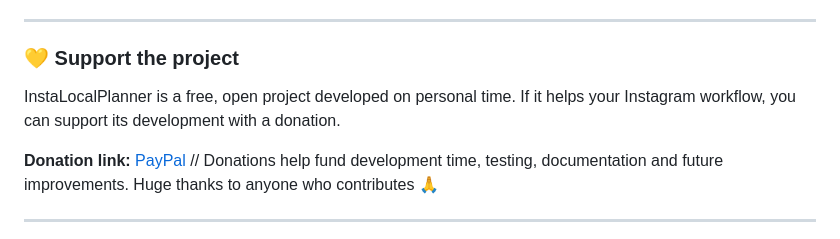
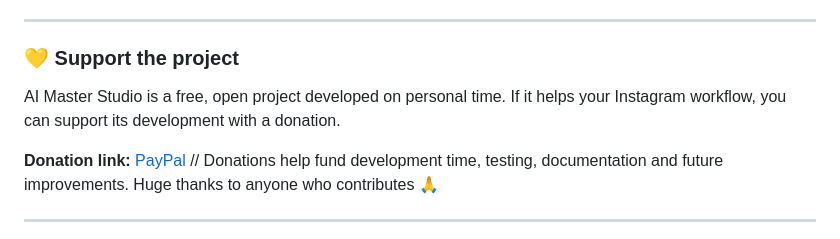
Before and after one commit to NyxAwroo/AI-Master-Studio, a Markdown page: README.md, the part around the change. Drawn GitHub-style.

```diff
--- a/README.md
+++ b/README.md
@@ -184,7 +184,8 @@ See **GUIDE.md** — it explains step by step how to ask an AI assistant (Claude
 
 ---
 ### 💛 Support the project
-InstaLocalPlanner is a free, open project developed on personal time. If it helps your Instagram workflow, you can support its development with a donation.
+
+AI Master Studio is a free, open project developed on personal time. If it helps your Instagram workflow, you can support its development with a donation.
 
 **Donation link:** [PayPal](https://www.paypal.com/paypalme/NyxAwroo)
 // Donations help fund development time, testing, documentation and future improvements. Huge thanks to anyone who contributes 🙏
```
